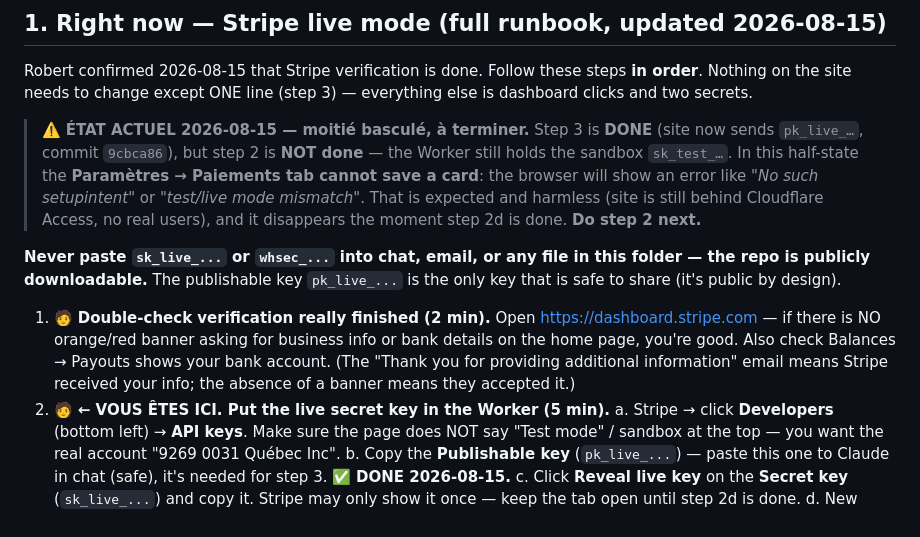
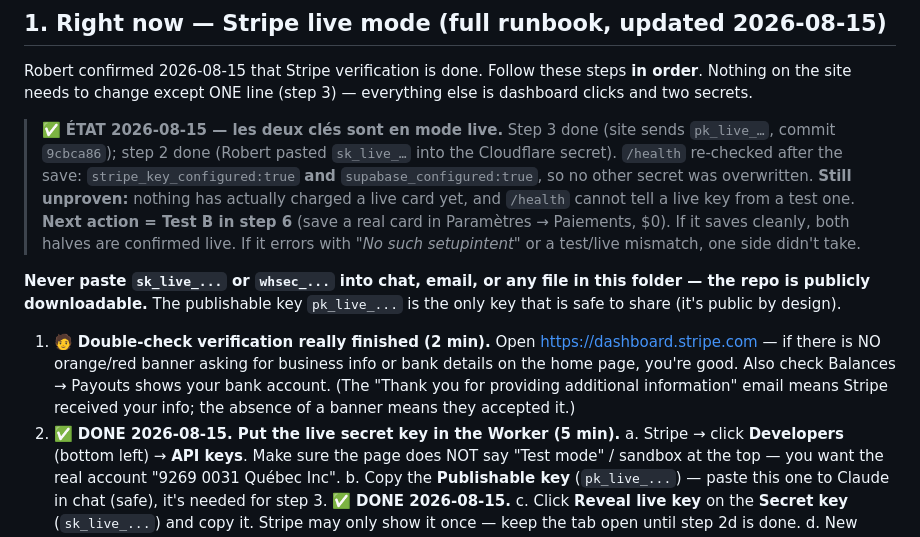
Before and after one commit to edouardmalak/Projet-1, a Markdown page: A-FAIRE-CONSOLIDE.md, the part around the change. Rendered like a GitHub page.

Commit message:
Runbook Stripe: etape 2 faite (sk_live pose), prochaine action = test B

```diff
--- a/A-FAIRE-CONSOLIDE.md
+++ b/A-FAIRE-CONSOLIDE.md
@@ -24,12 +24,13 @@ Deux correctifs de sécurité/logique poussés le 2026-08-09 attendent d'être *
 
 Robert confirmed 2026-08-15 that Stripe verification is done. Follow these steps **in order**. Nothing on the site needs to change except ONE line (step 3) — everything else is dashboard clicks and two secrets.
 
-> ⚠️ **ÉTAT ACTUEL 2026-08-15 — moitié basculé, à terminer.** Step 3 is **DONE** (site now sends `pk_live_…`, commit `9cbca86`), but step 2 is **NOT done** — the Worker still holds the sandbox `sk_test_…`. In this half-state the **Paramètres → Paiements tab cannot save a card**: the browser will show an error like *"No such setupintent"* or *"test/live mode mismatch"*. That is expected and harmless (site is still behind Cloudflare Access, no real users), and it disappears the moment step 2d is done. **Do step 2 next.**
+> ✅ **ÉTAT 2026-08-15 — les deux clés sont en mode live.** Step 3 done (site sends `pk_live_…`, commit `9cbca86`); step 2 done (Robert pasted `sk_live_…` into the Cloudflare secret). `/health` re-checked after the save: `stripe_key_configured:true` **and** `supabase_configured:true`, so no other secret was overwritten.
+> **Still unproven:** nothing has actually charged a live card yet, and `/health` cannot tell a live key from a test one. **Next action = Test B in step 6** (save a real card in Paramètres → Paiements, $0). If it saves cleanly, both halves are confirmed live. If it errors with *"No such setupintent"* or a test/live mismatch, one side didn't take.
 
 **Never paste `sk_live_...` or `whsec_...` into chat, email, or any file in this folder — the repo is publicly downloadable.** The publishable key `pk_live_...` is the only key that is safe to share (it's public by design).
 
 1. 🧑 **Double-check verification really finished (2 min).** Open https://dashboard.stripe.com — if there is NO orange/red banner asking for business info or bank details on the home page, you're good. Also check Balances → Payouts shows your bank account. (The "Thank you for providing additional information" email means Stripe received your info; the absence of a banner means they accepted it.)
-2. 🧑 **← VOUS ÊTES ICI. Put the live secret key in the Worker (5 min).**
+2. ✅ **DONE 2026-08-15. Put the live secret key in the Worker (5 min).**
    a. Stripe → click **Developers** (bottom left) → **API keys**. Make sure the page does NOT say "Test mode" / sandbox at the top — you want the real account "9269 0031 Québec Inc".
    b. Copy the **Publishable key** (`pk_live_...`) — paste this one to Claude in chat (safe), it's needed for step 3. ✅ **DONE 2026-08-15.**
    c. Click **Reveal live key** on the **Secret key** (`sk_live_...`) and copy it. Stripe may only show it once — keep the tab open until step 2d is done.
```
